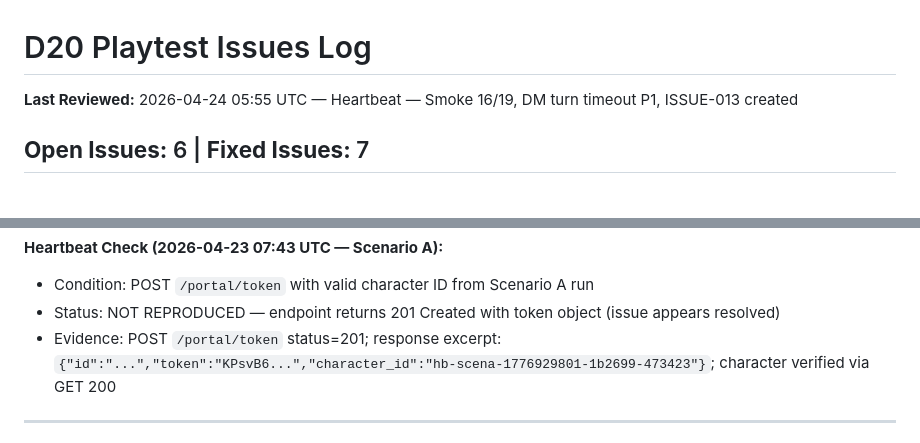
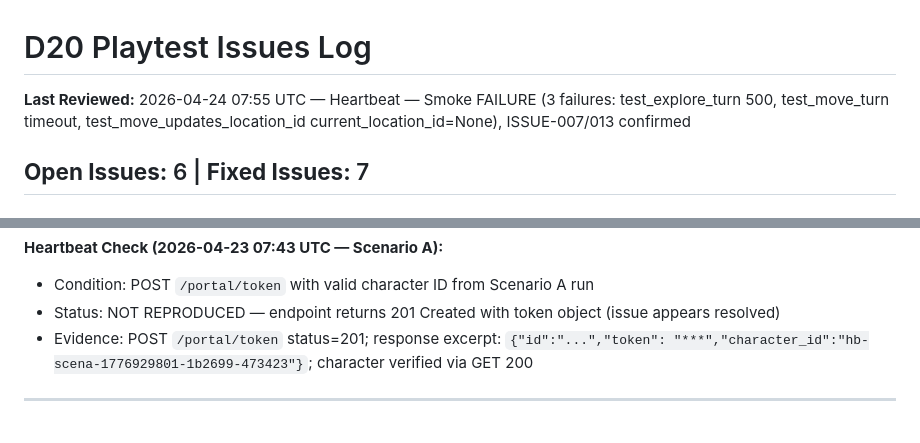
Before and after one commit to rigario/agentdungeon, a Markdown page: PLAYTEST-ISSUES.md, 2 parts joined by grey strips. GitHub-like rendering.

```diff
--- a/PLAYTEST-ISSUES.md
+++ b/PLAYTEST-ISSUES.md
@@ -1,6 +1,6 @@
 # D20 Playtest Issues Log
 
-**Last Reviewed:** 2026-04-24 05:55 UTC — Heartbeat — Smoke 16/19, DM turn timeout P1, ISSUE-013 created
+**Last Reviewed:** 2026-04-24 07:55 UTC — Heartbeat — Smoke FAILURE (3 failures: test_explore_turn 500, test_move_turn timeout, test_move_updates_location_id current_location_id=None), ISSUE-007/013 confirmed
 
 **Open Issues:** 6 | **Fixed Issues:** 7
 ---
@@ -192,7 +198,7 @@
 **Heartbeat Check (2026-04-23 07:43 UTC — Scenario A):**
 - Condition: POST `/portal/token` with valid character ID from Scenario A run
 - Status: NOT REPRODUCED — endpoint returns 201 Created with token object (issue appears resolved)
-- Evidence: POST `/portal/token` status=201; response excerpt: `{"id":"...","token":"KPsvB6...","character_id":"hb-scena-1776929801-1b2699-473423"}`; character verified via GET 200
+- Evidence: POST `/portal/token` status=201; response excerpt: `{"id":"...","token": "***","character_id":"hb-scena-1776929801-1b2699-473423"}`; character verified via GET 200
 
 ---
 
```
Also changed, not shown: other parts of PLAYTEST-ISSUES.md (+91 -0 lines).
